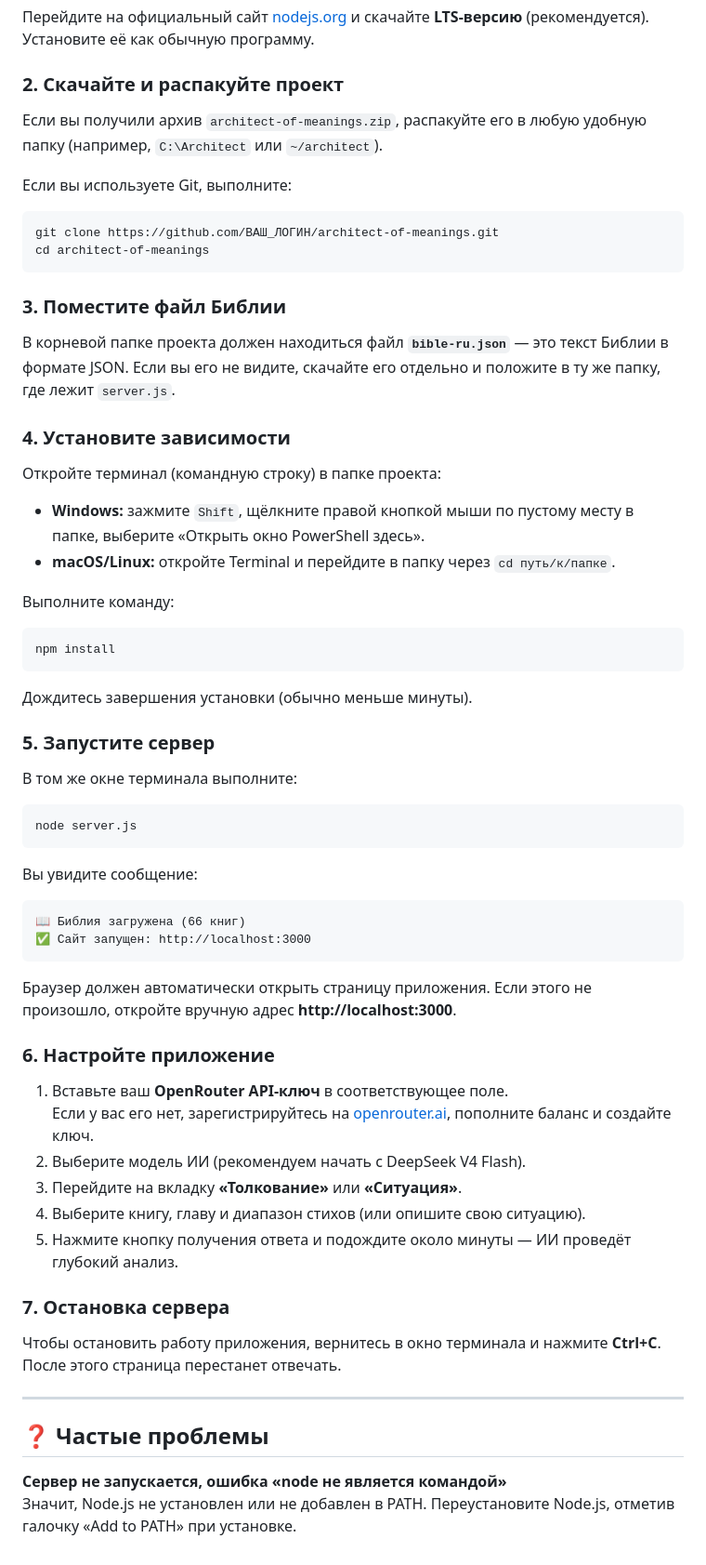
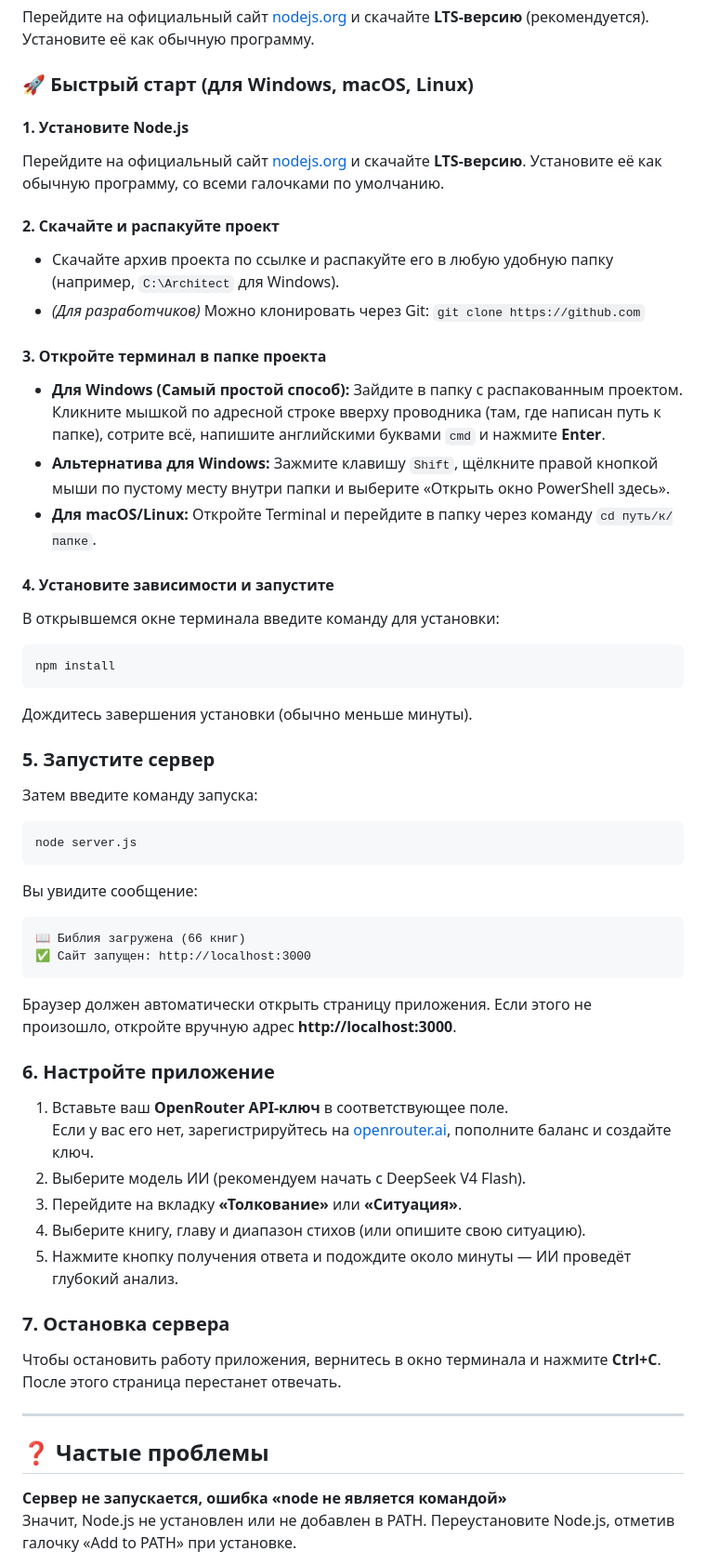
Before and after one commit to TruthCode-hash/architect-of-meanings, a Markdown page: README-RU.md, the part around one of its changes. Shown at 93% size. Rendered like a GitHub page.

````diff
--- a/README-RU.md
+++ b/README-RU.md
@@ -11,55 +11,40 @@
 
 Перейдите на официальный сайт [nodejs.org](https://nodejs.org) и скачайте **LTS-версию** (рекомендуется). Установите её как обычную программу.
 
-### 2. Скачайте и распакуйте проект
+### 🚀 Быстрый старт (для Windows, macOS, Linux)
 
-Если вы получили архив `architect-of-meanings.zip`, распакуйте его в любую удобную папку (например, `C:\Architect` или `~/architect`).
+#### 1. Установите Node.js
+Перейдите на официальный сайт [nodejs.org](https://nodejs.org) и скачайте **LTS-версию**. Установите её как обычную программу, со всеми галочками по умолчанию.
 
-Если вы используете Git, выполните:
+#### 2. Скачайте и распакуйте проект
+* Скачайте архив проекта по ссылке и распакуйте его в любую удобную папку (например, `C:\Architect` для Windows).
+* *(Для разработчиков)* Можно клонировать через Git: `git clone https://github.com`
 
-```bash
-git clone https://github.com/ВАШ_ЛОГИН/architect-of-meanings.git
-cd architect-of-meanings
-```
+#### 3. Откройте терминал в папке проекта
+* **Для Windows (Самый простой способ):** Зайдите в папку с распакованным проектом. Кликните мышкой по адресной строке вверху проводника (там, где написан путь к папке), сотрите всё, напишите английскими буквами `cmd` и нажмите **Enter**.
+* **Альтернатива для Windows:** Зажмите клавишу `Shift`, щёлкните правой кнопкой мыши по пустому месту внутри папки и выберите «Открыть окно PowerShell здесь».
+* **Для macOS/Linux:** Откройте Terminal и перейдите в папку через команду `cd путь/к/папке`.
 
-### 3. Поместите файл Библии
-
-В корневой папке проекта должен находиться файл **`bible-ru.json`** — это текст Библии в формате JSON. Если вы его не видите, скачайте его отдельно и положите в ту же папку, где лежит `server.js`.
-
-### 4. Установите зависимости
-
-Откройте терминал (командную строку) в папке проекта:
-
-- **Windows:** зажмите `Shift`, щёлкните правой кнопкой мыши по пустому месту в папке, выберите «Открыть окно PowerShell здесь».
-- **macOS/Linux:** откройте Terminal и перейдите в папку через `cd путь/к/папке`.
-
-Выполните команду:
-
+#### 4. Установите зависимости и запустите
+В открывшемся окне терминала введите команду для установки:
 ```bash
 npm install
 ```
-
 Дождитесь завершения установки (обычно меньше минуты).
 
 ### 5. Запустите сервер
-
-В том же окне терминала выполните:
-
+Затем введите команду запуска:
 ```bash
 node server.js
 ```
-
 Вы увидите сообщение:
-
 ```
 📖 Библия загружена (66 книг)
 ✅ Сайт запущен: http://localhost:3000
 ```
-
 Браузер должен автоматически открыть страницу приложения. Если этого не произошло, откройте вручную адрес **http://localhost:3000**.
 
 ### 6. Настройте приложение
-
 1. Вставьте ваш **OpenRouter API-ключ** в соответствующее поле.
    Если у вас его нет, зарегистрируйтесь на [openrouter.ai](https://openrouter.ai), пополните баланс и создайте ключ.
 2. Выберите модель ИИ (рекомендуем начать с DeepSeek V4 Flash).
@@ -68,13 +53,11 @@ node server.js
 5. Нажмите кнопку получения ответа и подождите около минуты — ИИ проведёт глубокий анализ.
 
 ### 7. Остановка сервера
-
 Чтобы остановить работу приложения, вернитесь в окно терминала и нажмите **Ctrl+C**. После этого страница перестанет отвечать.
 
 ---
 
 ## ❓ Частые проблемы
-
 **Сервер не запускается, ошибка «node не является командой»**
 Значит, Node.js не установлен или не добавлен в PATH. Переустановите Node.js, отметив галочку «Add to PATH» при установке.
 
````
Also changed, not shown: other parts of README-RU.md (+0 -2 lines).
